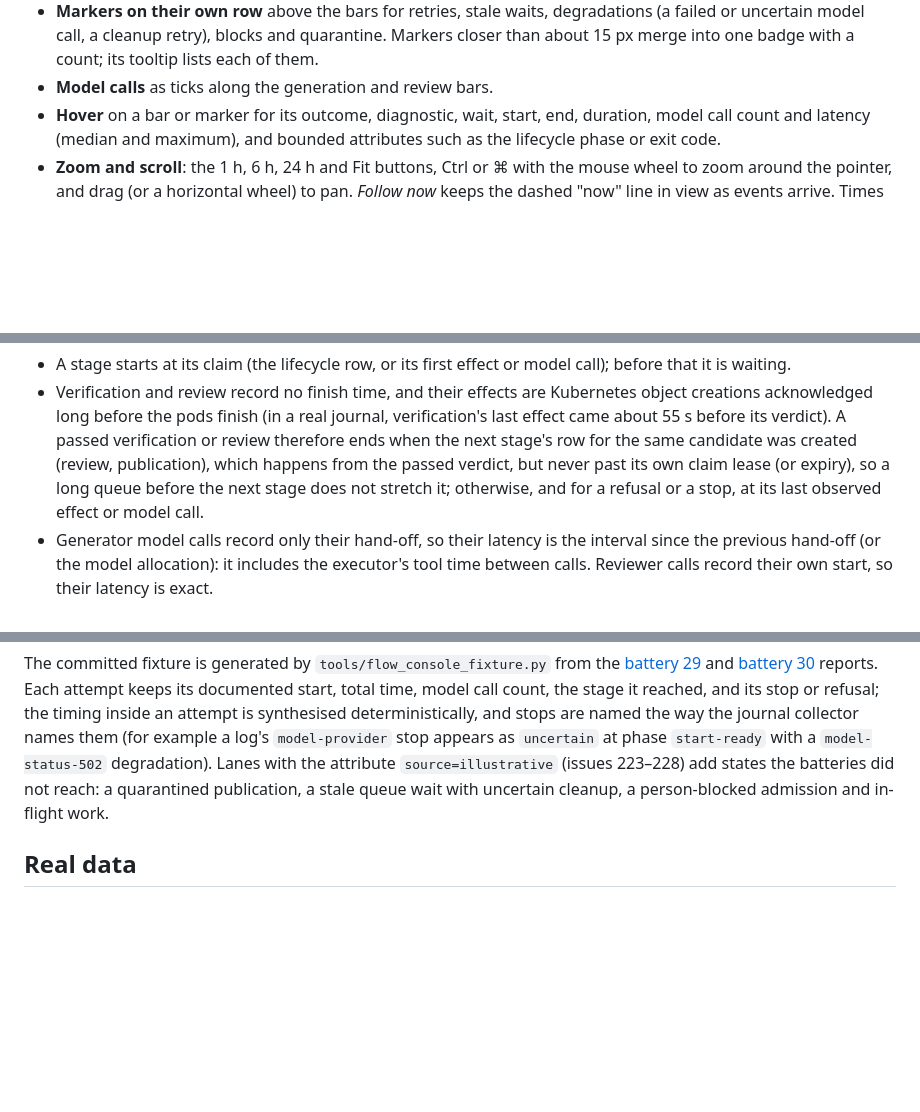
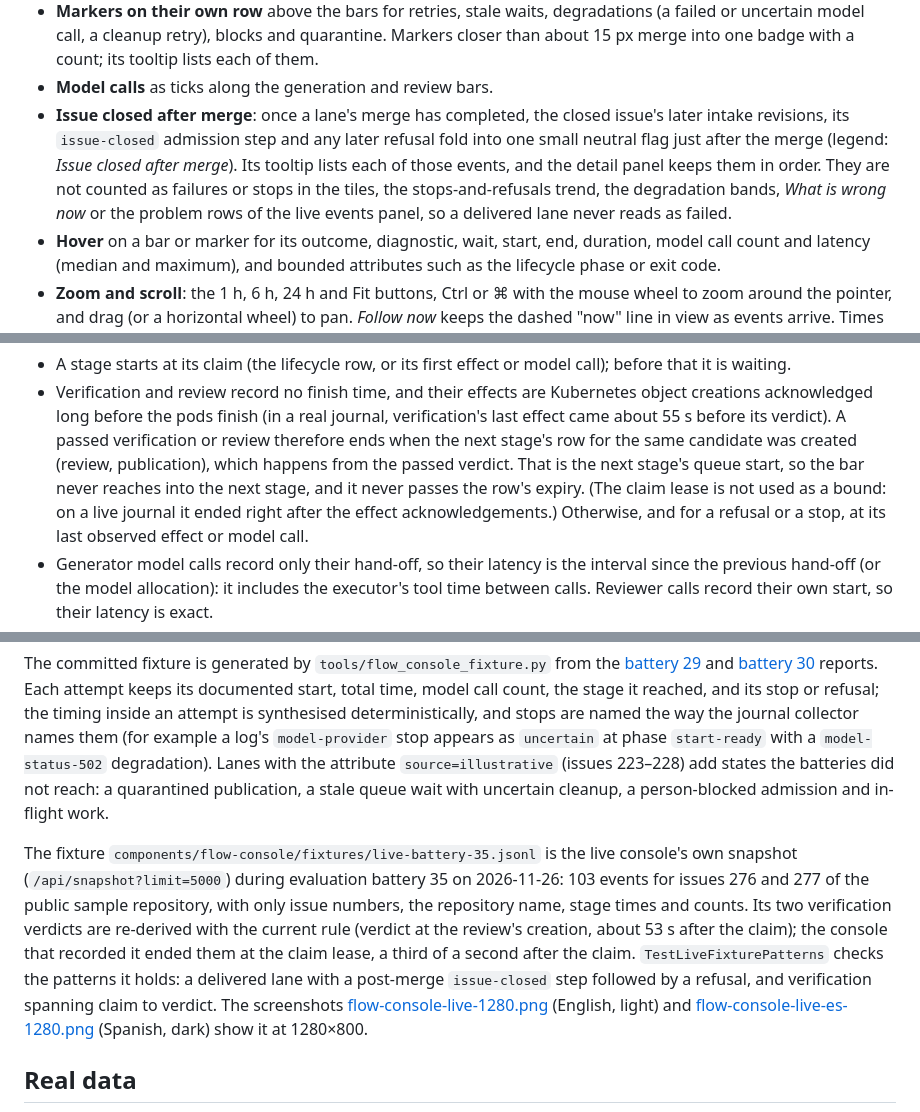
Before and after one commit to os-santiago/ai-sdlc, a Markdown page: docs/operations/flow-console.md, 3 parts joined by grey strips. Drawn GitHub-style; blank space fills up the shorter version.

Commit message:
Document the issue-closed flag and the live fixture
Co-Authored-By: Claude Opus 5.5 <noreply@anthropic.com>

```diff
--- a/docs/operations/flow-console.md
+++ b/docs/operations/flow-console.md
@@ -78,6 +78,14 @@ In Spanish, with the detail panel: [flow-console-es.png](flow-console-es.png); l
   quarantine. Markers closer than about 15 px merge into one badge with a
   count; its tooltip lists each of them.
 - **Model calls** as ticks along the generation and review bars.
+- **Issue closed after merge**: once a lane's merge has completed, the
+  closed issue's later intake revisions, its `issue-closed` admission step
+  and any later refusal fold into one small neutral flag just after the merge
+  (legend: *Issue closed after merge*). Its tooltip lists each of those
+  events, and the detail panel keeps them in order. They are not counted as
+  failures or stops in the tiles, the stops-and-refusals trend, the
+  degradation bands, *What is wrong now* or the problem rows of the live
+  events panel, so a delivered lane never reads as failed.
 - **Hover** on a bar or marker for its outcome, diagnostic, wait, start, end,
   duration, model call count and latency (median and maximum), and bounded
   attributes such as the lifecycle phase or exit code.
@@ -193,9 +201,10 @@ The journal records state, not a log, so a few timings are derived:
   a real journal, verification's last effect came about 55 s before its
   verdict). A passed verification or review therefore ends when the next
   stage's row for the same candidate was created (review, publication),
-  which happens from the passed verdict, but never past its own claim lease
-  (or expiry), so a long queue before the next stage does not stretch it;
-  otherwise, and for a refusal or a
+  which happens from the passed verdict. That is the next stage's queue
+  start, so the bar never reaches into the next stage, and it never passes
+  the row's expiry. (The claim lease is not used as a bound: on a live
+  journal it ended right after the effect acknowledgements.) Otherwise, and for a refusal or a
   stop, at its last observed effect or model call.
 - Generator model calls record only their hand-off, so their latency is the
   interval since the previous hand-off (or the model allocation): it includes
@@ -426,6 +435,20 @@ them (for example a log's `model-provider` stop appears as `uncertain` at phase
 a quarantined publication, a stale queue wait with uncertain cleanup, a
 person-blocked admission and in-flight work.
 
+The fixture `components/flow-console/fixtures/live-battery-35.jsonl` is the
+live console's own snapshot (`/api/snapshot?limit=5000`) during evaluation
+battery 35 on 2026-11-26: 103 events for issues 276 and 277 of the public
+sample repository, with only issue numbers, the repository name, stage times
+and counts. Its two verification verdicts are re-derived with the current
+rule (verdict at the review's creation, about 53 s after the claim); the
+console that recorded it ended them at the claim lease, a third of a second
+after the claim. `TestLiveFixturePatterns` checks the patterns it holds: a
+delivered lane with a post-merge `issue-closed` step followed by a refusal,
+and verification spanning claim to verdict. The screenshots
+[flow-console-live-1280.png](flow-console-live-1280.png) (English, light) and
+[flow-console-live-es-1280.png](flow-console-live-es-1280.png) (Spanish,
+dark) show it at 1280×800.
+
 ## Real data
 
 ![Flow console on a restored evaluation journal](flow-console-real.png)
```
Also changed, not shown: other parts of docs/operations/flow-console.md (+1 -1 lines), docs/operations/flow-console-live-1280.png (added), docs/operations/flow-console-live-es-1280.png (added).
